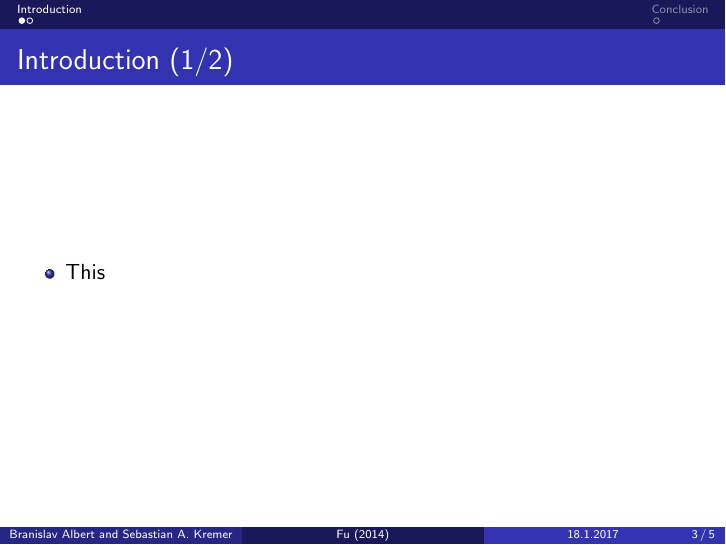
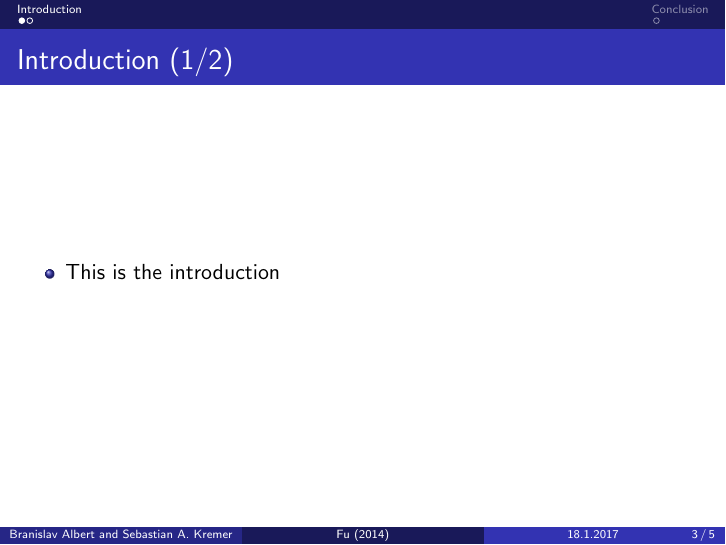
Before and after one commit to qwe987/Waf_practice, LaTeX slides (Latex/Presentation.tex): page 3 of 5. Compiled offline with pdfLaTeX.

Commit message:
Small changes to Presentation.tex

```diff
--- a/Latex/Presentation.tex
+++ b/Latex/Presentation.tex
@@ -51,7 +51,7 @@
 
 \begin{frame}{Introduction (1/2)} % Just from the abstract
 \begin{itemize}
-  \item This
+  \item This is the introduction
 \end{itemize}
 \end{frame}
 
```
